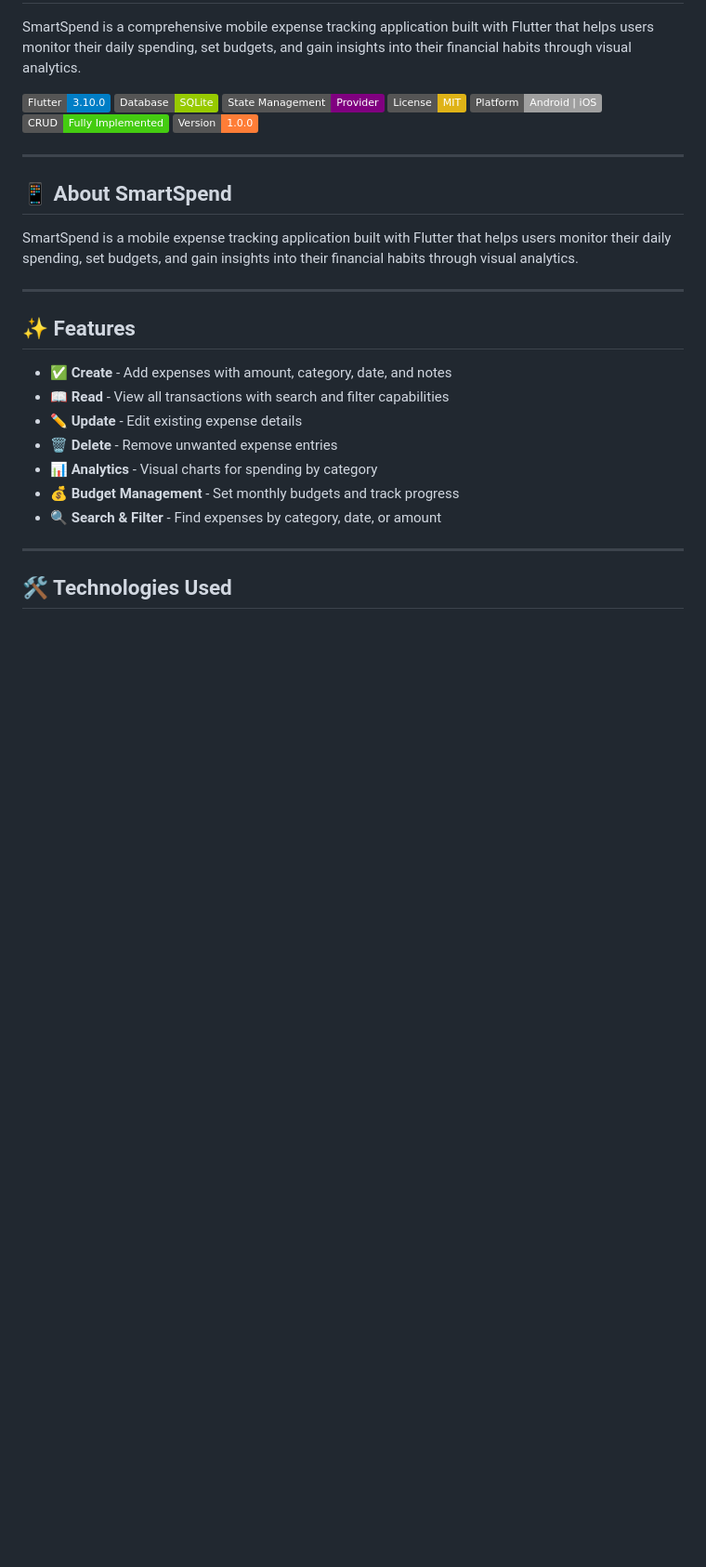
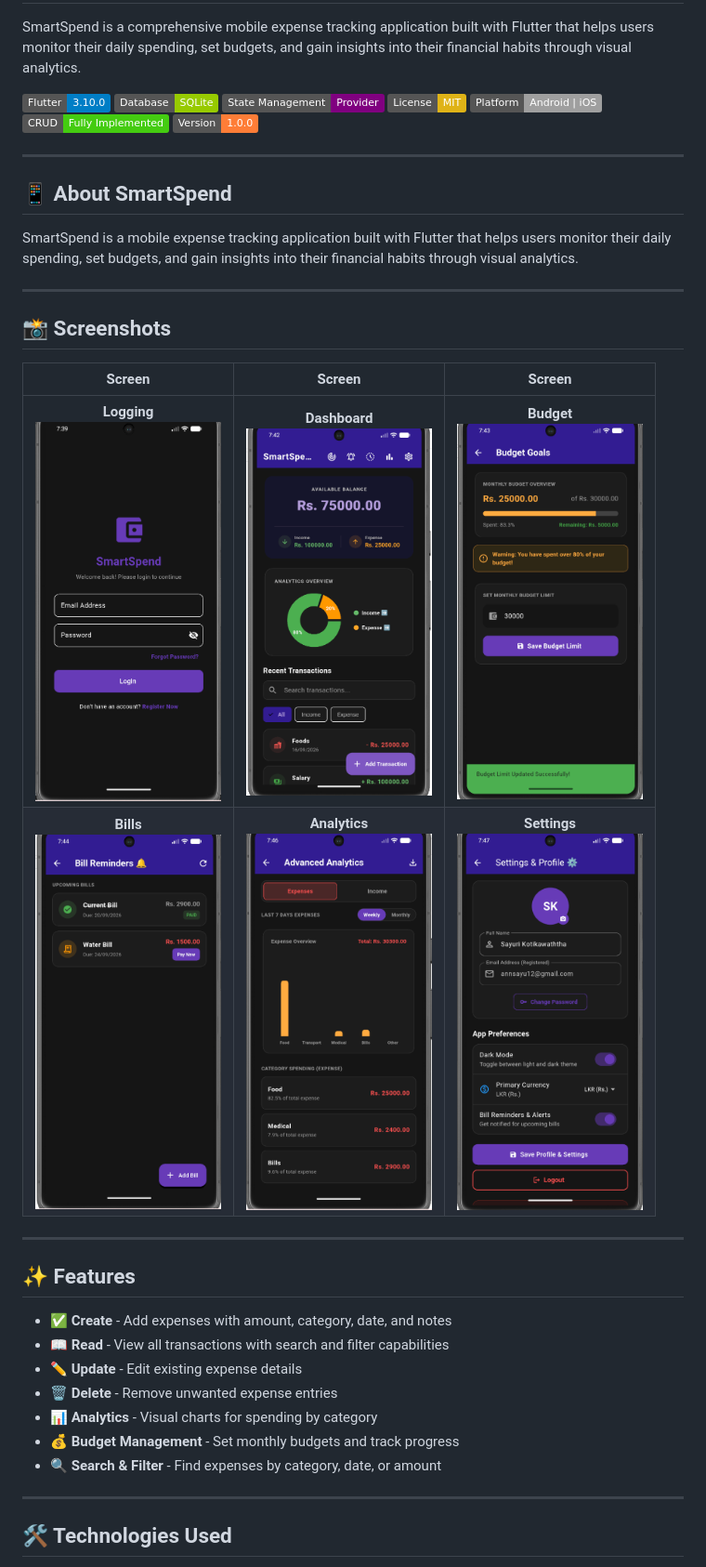
Before and after one commit to annsayuri/SmartSpend-ExpenseTracker, a Markdown page: README.md, the part around the change. Shown at 93% size. Drawn GitHub-style; badges without logos; blank space fills up the shorter version.

```diff
--- a/README.md
+++ b/README.md
@@ -13,6 +13,15 @@ SmartSpend is a comprehensive mobile expense tracking application built with Flu
 ## 📱 About SmartSpend
 
 SmartSpend is a mobile expense tracking application built with Flutter that helps users monitor their daily spending, set budgets, and gain insights into their financial habits through visual analytics.
+
+---
+
+## 📸 Screenshots
+
+| Screen | Screen | Screen |
+| :---: | :---: | :---: |
+| **Logging** <br> <img src="images/01.loging%20.png" width="200"> | **Dashboard** <br> <img src="images/02.dashboard.png" width="200"> | **Budget** <br> <img src="images/03.budget.png" width="200"> |
+| **Bills** <br> <img src="images/04.bills.png" width="200"> | **Analytics** <br> <img src="images/05.Analytics.png" width="200"> | **Settings** <br> <img src="images/06.settings.png" width="200"> |
 
 ---
 ## ✨ Features
```
